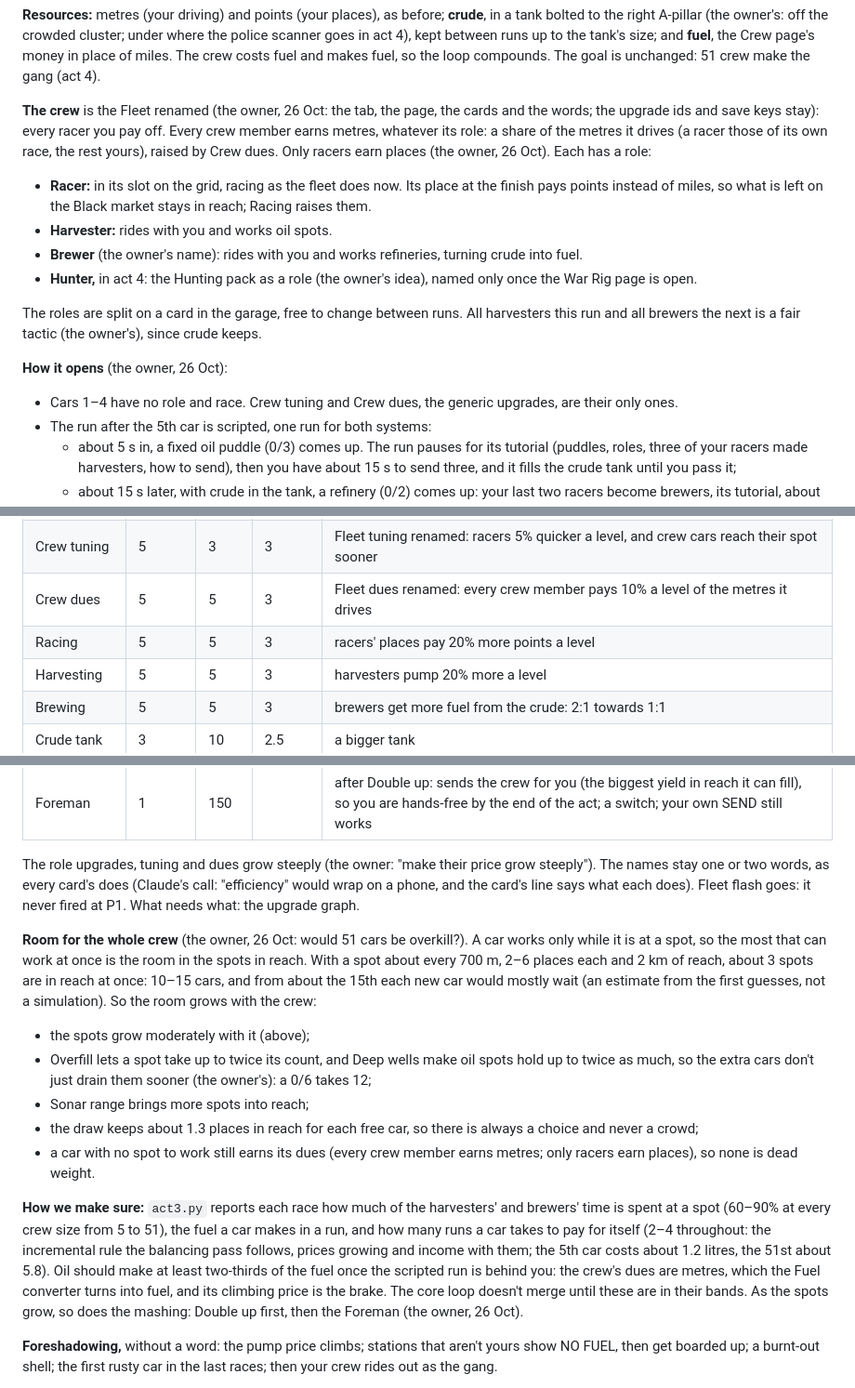
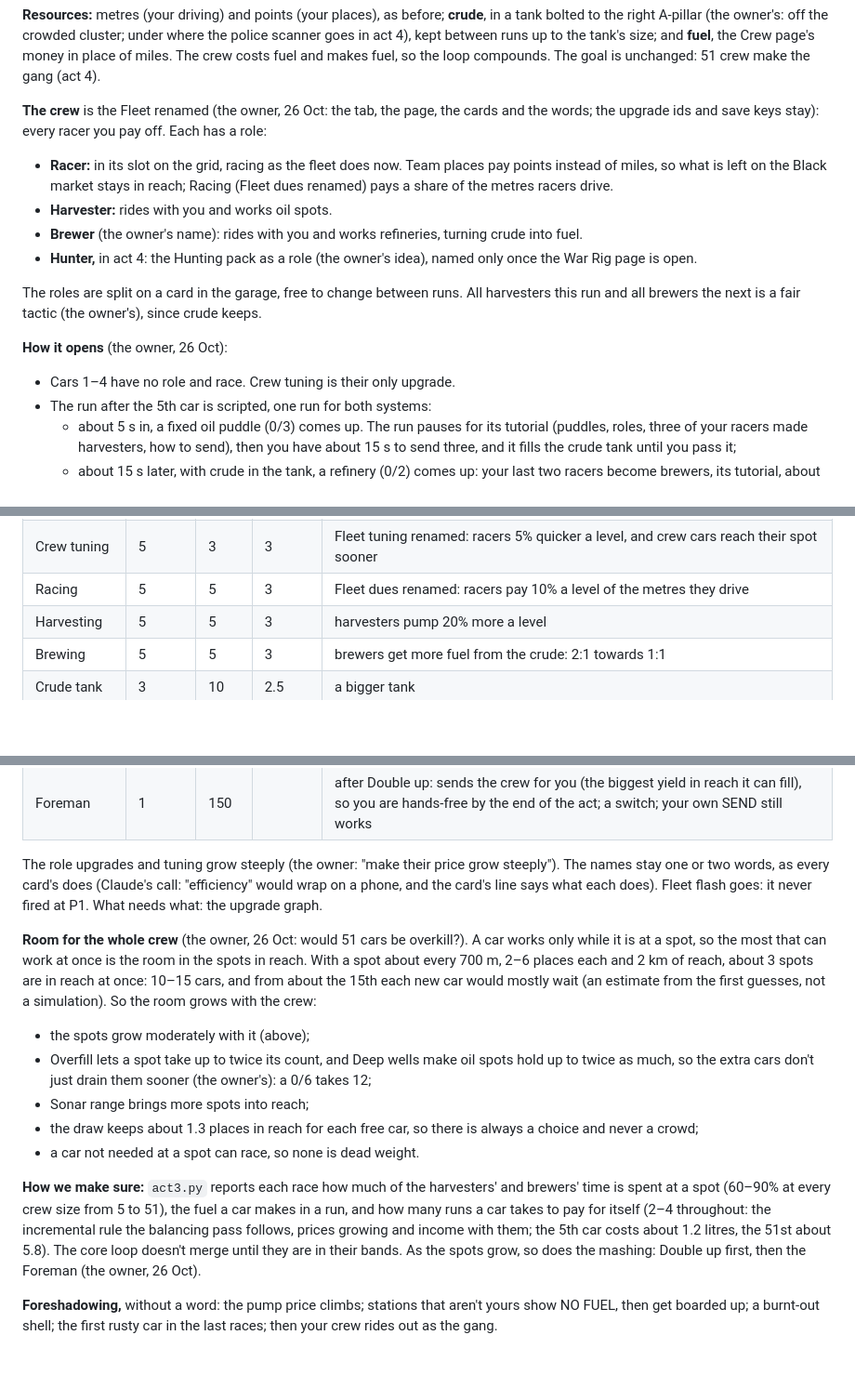
Before and after one commit to fulibacsi/rev-it, a Markdown page: docs/design-notes.md, 3 parts joined by grey strips. Shown at 93% size. Drawn GitHub-style; blank space fills up the shorter version.

Commit message:
Design notes: only racers earn metres; idle cars earn nothing
The owner (26 Oct) took back "every crew member earns metres": the
player should balance the roles. This reverts it: Racing is Fleet dues
renamed again, the racers' share of the metres they drive, and Crew
dues goes. Only racers earn metres and places; a car with no spot to
work earns nothing, and the role card is where a bad split gets fixed.
A share of the metres an idle car rides is kept in reserve, should
idling feel harsh in play. The target that oil makes at least two-thirds
of the fuel stays, for the racers' metres.

Co-Authored-By: Claude Opus 5.5 <noreply@anthropic.com>
Claude-Session: https://claude.ai/code/session_0186SCfp1Mq5RfckHRHPajfn

```diff
--- a/docs/design-notes.md
+++ b/docs/design-notes.md
@@ -535,11 +535,9 @@ the tank's size; and **fuel**, the Crew page's money in place of miles. The crew
 loop compounds. The goal is unchanged: 51 crew make the gang (act 4).
 
 **The crew** is the Fleet renamed (the owner, 26 Oct: the tab, the page, the cards and the words; the upgrade ids and
-save keys stay): every racer you pay off. Every crew member earns metres, whatever its role: a share of the metres it
-drives (a racer those of its own race, the rest yours), raised by Crew dues. Only racers earn places (the owner,
-26 Oct). Each has a role:
-- **Racer:** in its slot on the grid, racing as the fleet does now. Its place at the finish pays points instead of
-  miles, so what is left on the Black market stays in reach; Racing raises them.
+save keys stay): every racer you pay off. Each has a role:
+- **Racer:** in its slot on the grid, racing as the fleet does now. Team places pay points instead of miles, so what is
+  left on the Black market stays in reach; Racing (Fleet dues renamed) pays a share of the metres racers drive.
 - **Harvester:** rides with you and works oil spots.
 - **Brewer** (the owner's name): rides with you and works refineries, turning crude into fuel.
 - **Hunter,** in act 4: the Hunting pack as a role (the owner's idea), named only once the War Rig page is open.
@@ -548,7 +546,7 @@ The roles are split on a card in the garage, free to change between runs. All ha
 next is a fair tactic (the owner's), since crude keeps.
 
 **How it opens** (the owner, 26 Oct):
-- Cars 1–4 have no role and race. Crew tuning and Crew dues, the generic upgrades, are their only ones.
+- Cars 1–4 have no role and race. Crew tuning is their only upgrade.
 - The run after the 5th car is scripted, one run for both systems:
   - about 5 s in, a fixed oil puddle (0/3) comes up. The run pauses for its tutorial (puddles, roles, three of your
     racers made harvesters, how to send), then you have about 15 s to send three, and it fills the crude tank until
@@ -600,8 +598,7 @@ over as litres, one for one.
 |---|---|---|---|---|
 | Pay off a racer | up to 99 | 1 | 1.035 | as now: one more of the crew |
 | Crew tuning | 5 | 3 | 3 | Fleet tuning renamed: racers 5% quicker a level, and crew cars reach their spot sooner |
-| Crew dues | 5 | 5 | 3 | Fleet dues renamed: every crew member pays 10% a level of the metres it drives |
-| Racing | 5 | 5 | 3 | racers' places pay 20% more points a level |
+| Racing | 5 | 5 | 3 | Fleet dues renamed: racers pay 10% a level of the metres they drive |
 | Harvesting | 5 | 5 | 3 | harvesters pump 20% more a level |
 | Brewing | 5 | 5 | 3 | brewers get more fuel from the crude: 2:1 towards 1:1 |
 | Crude tank | 3 | 10 | 2.5 | a bigger tank |
@@ -612,7 +609,7 @@ over as litres, one for one.
 | Double up | 1 | 60 | | a press of SEND sends two cars |
 | Foreman | 1 | 150 | | after Double up: sends the crew for you (the biggest yield in reach it can fill), so you are hands-free by the end of the act; a switch; your own SEND still works |
 
-The role upgrades, tuning and dues grow steeply (the owner: "make their price grow steeply"). The names stay one or two
+The role upgrades and tuning grow steeply (the owner: "make their price grow steeply"). The names stay one or two
 words, as every card's does (Claude's call: "efficiency" would wrap on a phone, and the card's line says what each
 does). Fleet flash goes: it never fired at P1. What needs what: the upgrade graph.
 
@@ -625,16 +622,13 @@ wait (an estimate from the first guesses, not a simulation). So the room grows w
   extra cars don't just drain them sooner (the owner's): a 0/6 takes 12;
 - Sonar range brings more spots into reach;
 - the draw keeps about 1.3 places in reach for each free car, so there is always a choice and never a crowd;
-- a car with no spot to work still earns its dues (every crew member earns metres; only racers earn places), so none
-  is dead weight.
+- a car not needed at a spot can race, so none is dead weight.
 
 **How we make sure:** `act3.py` reports each race how much of the harvesters' and brewers' time is spent at a spot
 (60–90% at every crew size from 5 to 51), the fuel a car makes in a run, and how many runs a car takes to pay for
 itself (2–4 throughout: the incremental rule the balancing pass follows, prices growing and income with them; the 5th
-car costs about 1.2 litres, the 51st about 5.8). Oil should make at least two-thirds of the fuel once the scripted
-run is behind you: the crew's dues are metres, which the Fuel converter turns into fuel, and its climbing price is the
-brake. The core loop doesn't merge until these are in their bands. As the spots grow, so does the mashing: Double up
-first, then the Foreman (the owner, 26 Oct).
+car costs about 1.2 litres, the 51st about 5.8). The core loop doesn't merge until they are in their bands. As the
+spots grow, so does the mashing: Double up first, then the Foreman (the owner, 26 Oct).
 
 **Foreshadowing,** without a word: the pump price climbs; stations that aren't yours show NO FUEL, then get boarded up;
 a burnt-out shell; the first rusty car in the last races; then your crew rides out as the gang.
```
Also changed, not shown: docs/upgrade-graph.md (+2 -4 lines).
